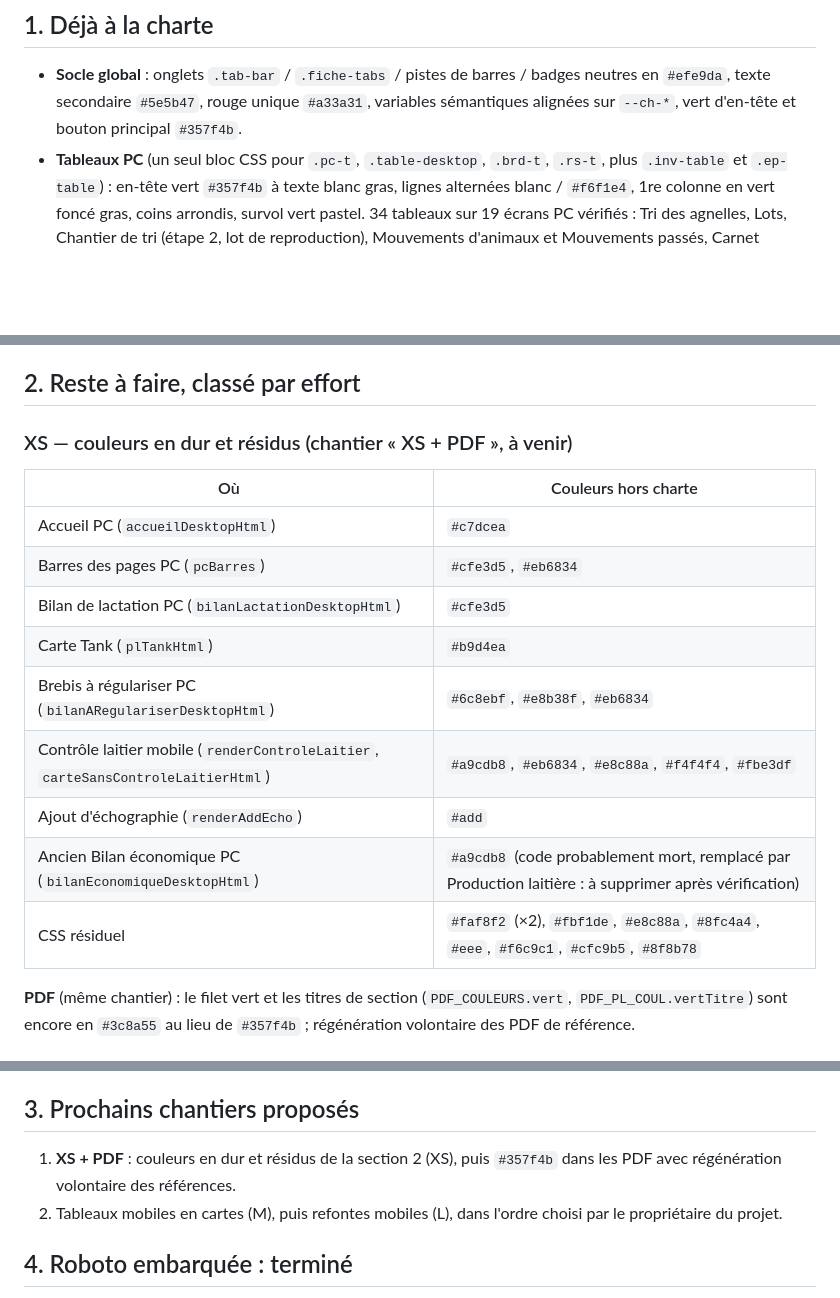
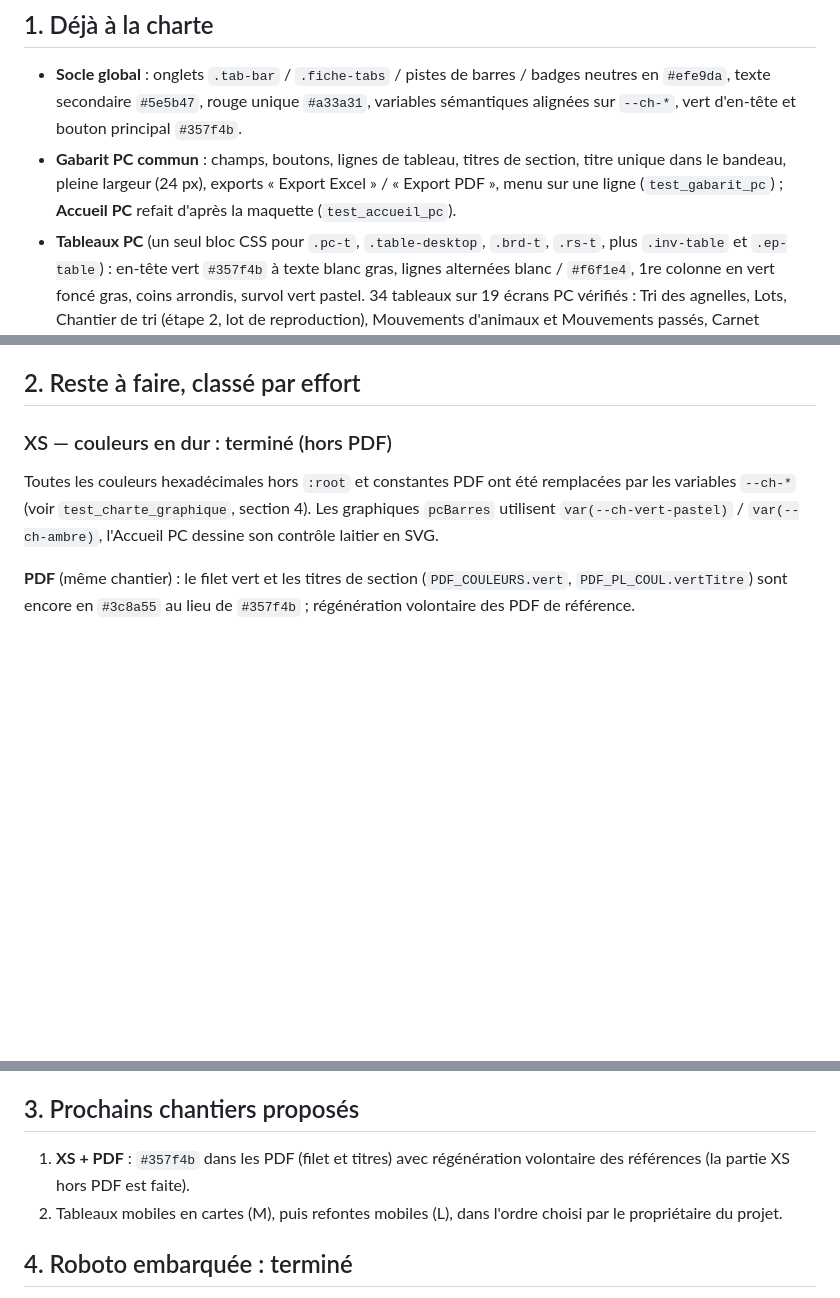
Before and after one commit to VincentVaysset/Ovilog, a Markdown page: docs/ecrans_a_migrer.md, 3 parts joined by grey strips. Rendered like a GitHub page; blank space fills up the shorter version.

Commit message:
Documentation : gabarit PC, Accueil PC, règles échos et mises bas, XS terminé hors PDF
Co-Authored-By: Claude Sonnet 5.5 <noreply@anthropic.com>
Claude-Session: https://claude.ai/code/session_019rAb8xPYbo71pM7XFupaQy

```diff
--- a/docs/ecrans_a_migrer.md
+++ b/docs/ecrans_a_migrer.md
@@ -5,6 +5,7 @@
 ## 1. Déjà à la charte
 
 - **Socle global** : onglets `.tab-bar` / `.fiche-tabs` / pistes de barres / badges neutres en `#efe9da`, texte secondaire `#5e5b47`, rouge unique `#a33a31`, variables sémantiques alignées sur `--ch-*`, vert d'en-tête et bouton principal `#357f4b`.
+- **Gabarit PC commun** : champs, boutons, lignes de tableau, titres de section, titre unique dans le bandeau, pleine largeur (24 px), exports « Export Excel » / « Export PDF », menu sur une ligne (`test_gabarit_pc`) ; **Accueil PC** refait d'après la maquette (`test_accueil_pc`).
 - **Tableaux PC** (un seul bloc CSS pour `.pc-t`, `.table-desktop`, `.brd-t`, `.rs-t`, plus `.inv-table` et `.ep-table`) : en-tête vert `#357f4b` à texte blanc gras, lignes alternées blanc / `#f6f1e4`, 1re colonne en vert foncé gras, coins arrondis, survol vert pastel. 34 tableaux sur 19 écrans PC vérifiés : Tri des agnelles, Lots, Chantier de tri (étape 2, lot de reproduction), Mouvements d'animaux et Mouvements passés, Carnet sanitaire, Produits et délais, Ordonnances, Sous délai d'attente, Contrôle laitier, Registre, Inventaire, Échographies, Mise bas rapide, Bilan de campagne, Paramètres › Imports.
 - **Chantier de tri PC** : onglets (Lots / Tri des agnelles, onglets de critères) en pastille blanche sur fond `#efe9da` ; bandeau d'étapes en pastilles de la charte ; puces de filtre blanches à contour `#d9cfb8`, actives en vert pastel `#e3f3e6` à texte `#24613a` (variantes ambre, rouge, bleu, gris aux tons pastel) ; tableaux en en-tête vert.
 - **Police** : Roboto en premier dans la pile (corps, boutons, champs), sur toute l'application ; Roboto est déjà la police native d'Android. Roboto est embarquée dans le fichier (sous-ensemble latin 400, 500, 700 en woff2, 86 Ko en base64), donc identique sur PC sans réseau.
@@ -13,18 +14,8 @@
 
 ## 2. Reste à faire, classé par effort
 
-### XS — couleurs en dur et résidus (chantier « XS + PDF », à venir)
-| Où | Couleurs hors charte |
-|---|---|
-| Accueil PC (`accueilDesktopHtml`) | `#c7dcea` |
-| Barres des pages PC (`pcBarres`) | `#cfe3d5`, `#eb6834` |
-| Bilan de lactation PC (`bilanLactationDesktopHtml`) | `#cfe3d5` |
-| Carte Tank (`plTankHtml`) | `#b9d4ea` |
-| Brebis à régulariser PC (`bilanARegulariserDesktopHtml`) | `#6c8ebf`, `#e8b38f`, `#eb6834` |
-| Contrôle laitier mobile (`renderControleLaitier`, `carteSansControleLaitierHtml`) | `#a9cdb8`, `#eb6834`, `#e8c88a`, `#f4f4f4`, `#fbe3df` |
-| Ajout d'échographie (`renderAddEcho`) | `#add` |
-| Ancien Bilan économique PC (`bilanEconomiqueDesktopHtml`) | `#a9cdb8` (code probablement mort, remplacé par Production laitière : à supprimer après vérification) |
-| CSS résiduel | `#faf8f2` (×2), `#fbf1de`, `#e8c88a`, `#8fc4a4`, `#eee`, `#f6c9c1`, `#cfc9b5`, `#8f8b78` |
+### XS — couleurs en dur : terminé (hors PDF)
+Toutes les couleurs hexadécimales hors `:root` et constantes PDF ont été remplacées par les variables `--ch-*` (voir `test_charte_graphique`, section 4). Les graphiques `pcBarres` utilisent `var(--ch-vert-pastel)` / `var(--ch-ambre)`, l'Accueil PC dessine son contrôle laitier en SVG.
 
 **PDF** (même chantier) : le filet vert et les titres de section (`PDF_COULEURS.vert`, `PDF_PL_COUL.vertTitre`) sont encore en `#3c8a55` au lieu de `#357f4b` ; régénération volontaire des PDF de référence.
 
@@ -43,7 +34,7 @@
 - Écrans techniques à faible priorité : Première configuration, connexion, Bluetooth.
 
 ## 3. Prochains chantiers proposés
-1. **XS + PDF** : couleurs en dur et résidus de la section 2 (XS), puis `#357f4b` dans les PDF avec régénération volontaire des références.
+1. **XS + PDF** : `#357f4b` dans les PDF (filet et titres) avec régénération volontaire des références (la partie XS hors PDF est faite).
 2. Tableaux mobiles en cartes (M), puis refontes mobiles (L), dans l'ordre choisi par le propriétaire du projet.
 
 ## 4. Roboto embarquée : terminé
```
Also changed, not shown: etat_avancement.md (+5 -0 lines).
